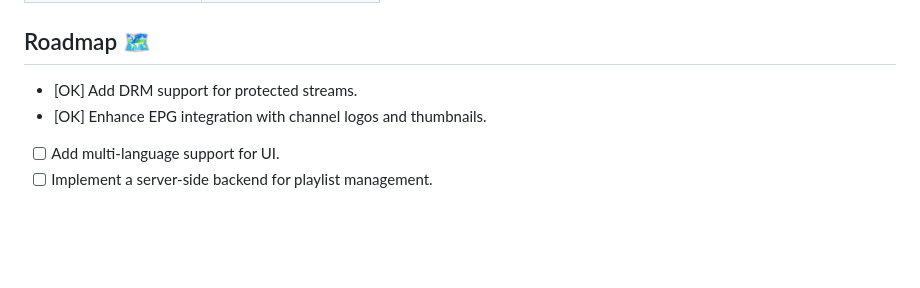
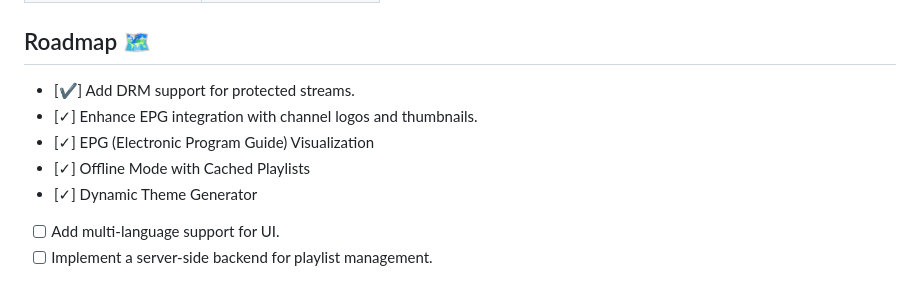
Before and after one commit to bugsfreeweb/iptv, a Markdown page: README.md, the part around the change. Rendered like a GitHub page; blank space fills up the shorter version.

```diff
--- a/README.md
+++ b/README.md
@@ -116,8 +116,11 @@ To use this player, you need:
 
 ## Roadmap 🗺️
 
-- [OK] Add DRM support for protected streams.
-- [OK] Enhance EPG integration with channel logos and thumbnails.
+- [✔️] Add DRM support for protected streams.
+- [✓] Enhance EPG integration with channel logos and thumbnails.
+- [✓] EPG (Electronic Program Guide) Visualization
+- [✓] Offline Mode with Cached Playlists
+- [✓] Dynamic Theme Generator
 - [ ] Add multi-language support for UI.
 - [ ] Implement a server-side backend for playlist management.
 
```
